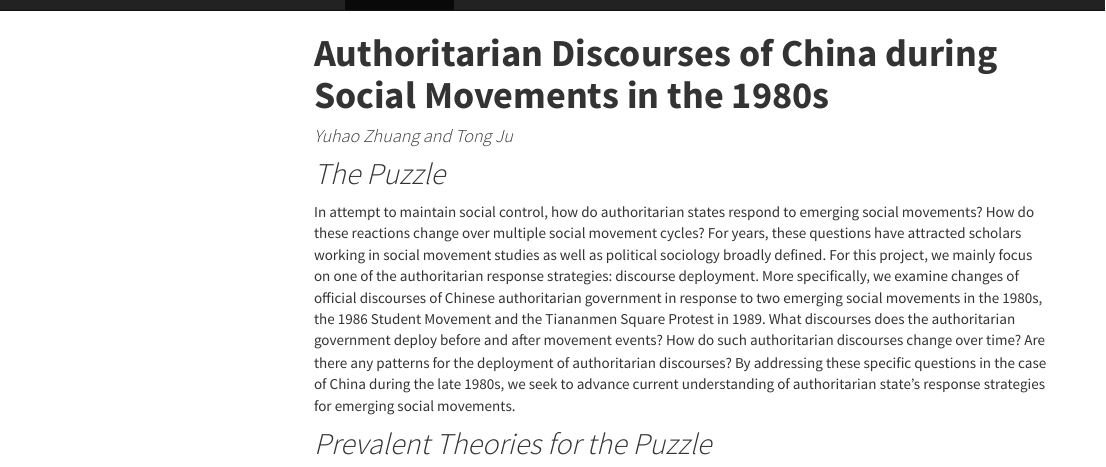
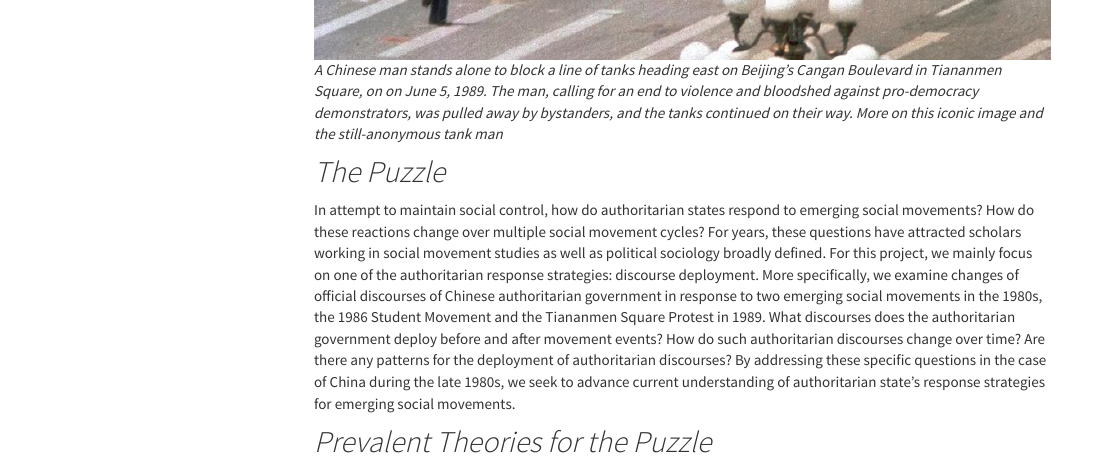
Before and after one commit to cfss-old/fp-jtbeyond, an R Markdown document (index.Rmd): the page in a window 1100 px wide, from 40 px down before the commit and from 600 px down after it. The pictures show the output file index.html that the author committed with the source, opened offline; menus at the side of the page are left out.

Commit message:
the intro

```diff
--- a/index.Rmd
+++ b/index.Rmd
@@ -10,6 +13,10 @@ output:
+![*A Chinese man stands alone to block a line of tanks heading east on Beijing's Cangan Boulevard in Tiananmen Square, on on June 5, 1989. The man, calling for an end to violence and bloodshed against pro-democracy demonstrators, was pulled away by bystanders, and the tanks continued on their way. More on this iconic image and the still-anonymous tank man*](img/tankman.jpg)
+
+
 
 ## *The Puzzle*
 In attempt to maintain social control, how do authoritarian states respond to emerging social movements? How do these reactions change over multiple social movement cycles? For years, these questions have attracted scholars working in social movement studies as well as political sociology broadly defined. For this project, we mainly focus on one of the authoritarian response strategies: discourse deployment. More specifically, we examine changes of official discourses of Chinese authoritarian government in response to two emerging social movements in the 1980s, the 1986 Student Movement and the Tiananmen Square Protest in 1989. What discourses does the authoritarian government deploy before and after movement events? How do such authoritarian discourses change over time? Are there any patterns for the deployment of authoritarian discourses? By addressing these specific questions in the case of China during the late 1980s, we seek to advance current understanding of authoritarian state's response strategies for emerging social movements.
+
 
 
 
```
Also changed, not shown: img/tankman.jpg (added), index.html, upload.png (deleted), index.Rmd (12 more changed lines).
